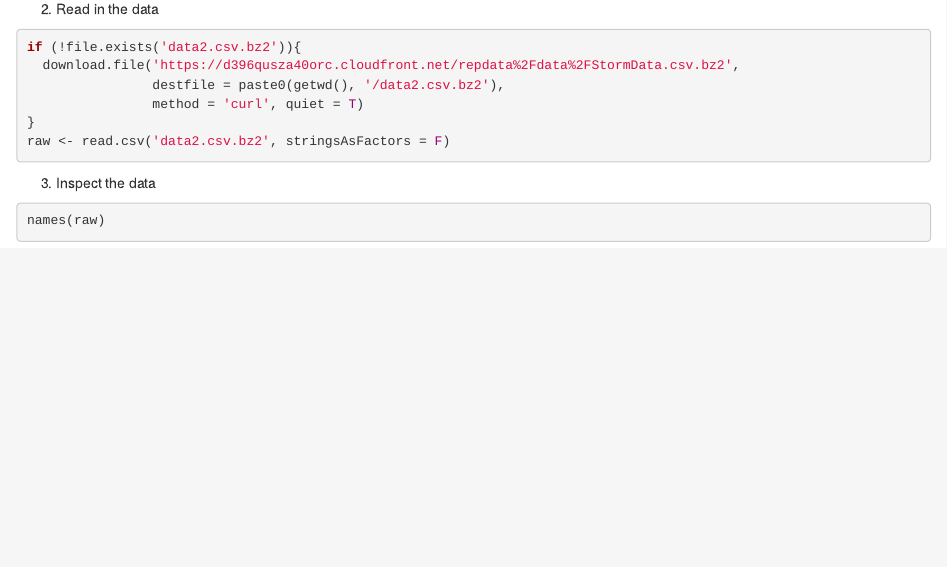
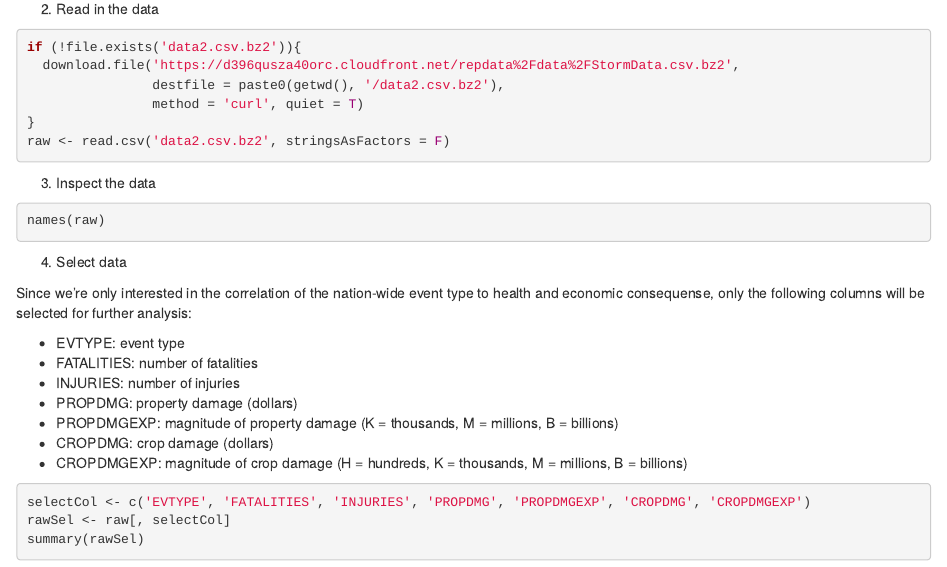
Before and after one commit to itz-krizz/Reproducible-Research-Week-4-project-2, an R Markdown document (Project2.rmd): the page in a window 1100 px wide, from 920 px down. Rendered offline with R 4.5, knitr and Pandoc, with nearby package versions; the code chunks are not run, so their results and figures are left out.

Commit message:
Selecting Required data done!

````diff
--- a/Project2.rmd
+++ b/Project2.rmd
@@ -56,3 +56,21 @@ raw <- read.csv('data2.csv.bz2', stringsAsFactors = F)
 ```{r inspect data}
 names(raw)
 ```
+
+4. Select data
+
+Since we're only interested in the correlation of the nation-wide event type to health and economic consequense, only the following columns will be selected for further analysis:
+
+- EVTYPE: event type
+- FATALITIES: number of fatalities
+- INJURIES: number of injuries
+- PROPDMG: property damage (dollars)
+- PROPDMGEXP: magnitude of property damage (K = thousands, M = millions, B = billions)
+- CROPDMG: crop damage (dollars)
+- CROPDMGEXP: magnitude of crop damage (H = hundreds, K = thousands, M = millions, B = billions)
+
+```{r}
+selectCol <- c('EVTYPE', 'FATALITIES', 'INJURIES', 'PROPDMG', 'PROPDMGEXP', 'CROPDMG', 'CROPDMGEXP')
+rawSel <- raw[, selectCol]
+summary(rawSel)
+```
````
